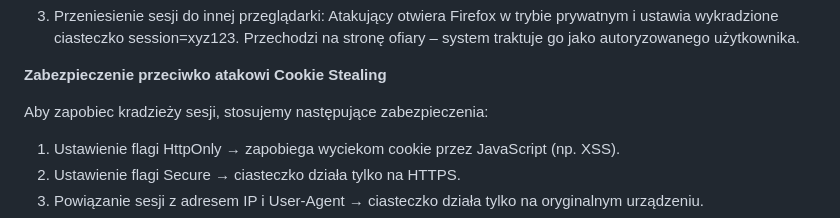
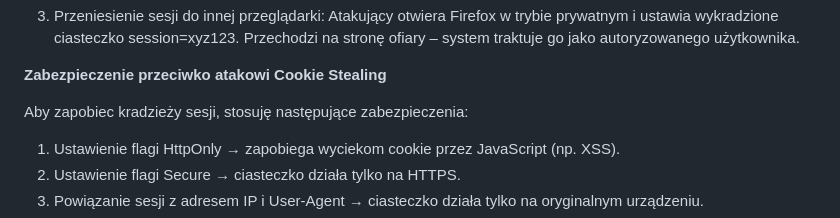
Before and after one commit to OleksandrZalizniak/Oleksandr, a Markdown page: README.md, the part around the change. GitHub-like rendering.

```diff
--- a/README.md
+++ b/README.md
@@ -75,7 +75,7 @@ Atak "Cookie Stealing" (kradzież sesji) polega na przejęciu plików cookie uż
 
 **Zabezpieczenie przeciwko atakowi Cookie Stealing**
 
-Aby zapobiec kradzieży sesji, stosujemy następujące zabezpieczenia:
+Aby zapobiec kradzieży sesji, stosuję następujące zabezpieczenia:
 1. Ustawienie flagi HttpOnly → zapobiega wyciekom cookie przez JavaScript (np. XSS).
 2. Ustawienie flagi Secure → ciasteczko działa tylko na HTTPS.
 3. Powiązanie sesji z adresem IP i User-Agent → ciasteczko działa tylko na oryginalnym urządzeniu.
```
